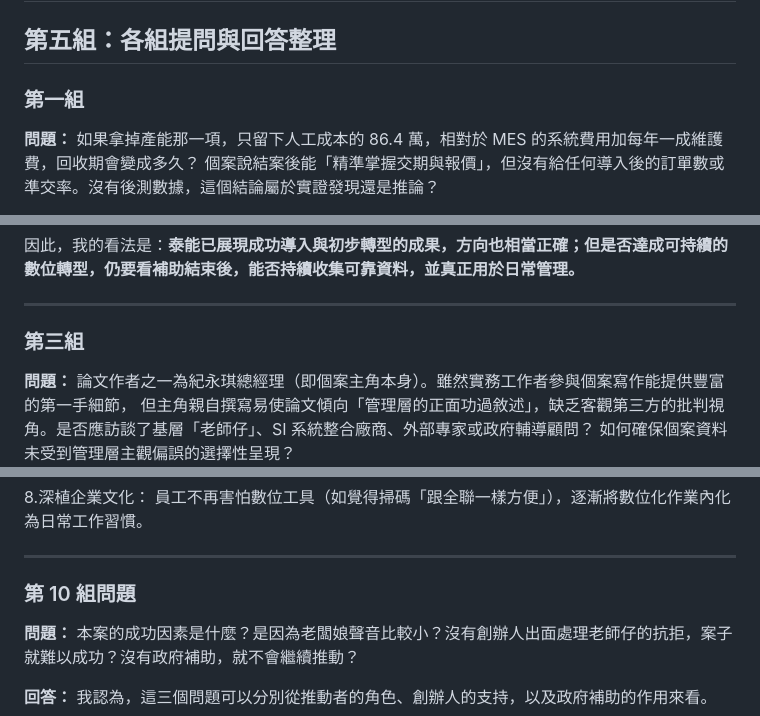
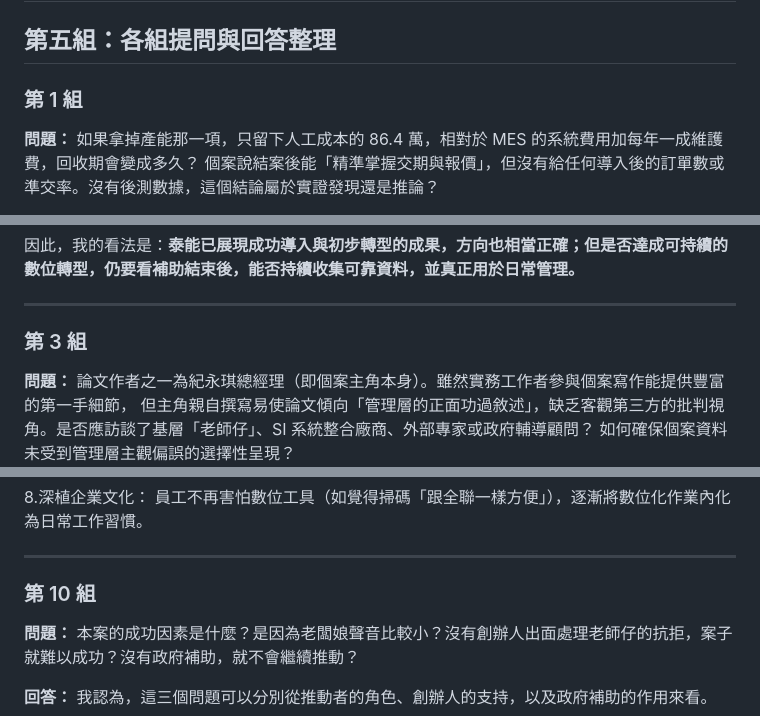
Before and after one commit to cjs930/Research-Methods, a Markdown page: 指定閱讀/_第五組問題與回答_David.md, 3 parts joined by grey strips. Rendered like a GitHub page.

```diff
--- a/指定閱讀/_第五組問題與回答_David.md
+++ b/指定閱讀/_第五組問題與回答_David.md
@@ -1,7 +1,7 @@
 # EMBA 研究方法｜泰能機器工業個案
 ## 第五組：各組提問與回答整理
 
-### 第一組
+### 第 1 組
 
 **問題：**
 如果拿掉產能那一項，只留下人工成本的 86.4 萬，相對於 MES 的系統費用加每年一成維護費，回收期會變成多久？
@@ -35,7 +35,7 @@
 因此，我的看法是：**泰能已展現成功導入與初步轉型的成果，方向也相當正確；但是否達成可持續的數位轉型，仍要看補助結束後，能否持續收集可靠資料，並真正用於日常管理。**
 
 ---
-### 第三組
+### 第 3 組
 **問題：**
 論文作者之一為紀永琪總經理（即個案主角本身）。雖然實務工作者參與個案寫作能提供豐富的第一手細節，
 但主角親自撰寫易使論文傾向「管理層的正面功過敘述」，缺乏客觀第三方的批判視角。是否應訪談了基層「老師仔」、SI 系統整合廠商、外部專家或政府輔導顧問？
@@ -142,7 +142,7 @@ MES 的優勢是提高現場資訊的即時性與細緻程度；限制則包括
 8.深植企業文化： 員工不再害怕數位工具（如覺得掃碼「跟全聯一樣方便」），逐漸將數位化作業內化為日常工作習慣。
 
 ---
-### 第 10 組問題
+### 第 10 組
 **問題：**
 本案的成功因素是什麼？是因為老闆娘聲音比較小？沒有創辦人出面處理老師仔的抗拒，案子就難以成功？沒有政府補助，就不會繼續推動？
 
```
Also changed, not shown: other parts of 指定閱讀/_第五組問題與回答_David.md (+2 -2 lines), 20261016_1025/20261030-summary.md (added, +68 -0 lines).
